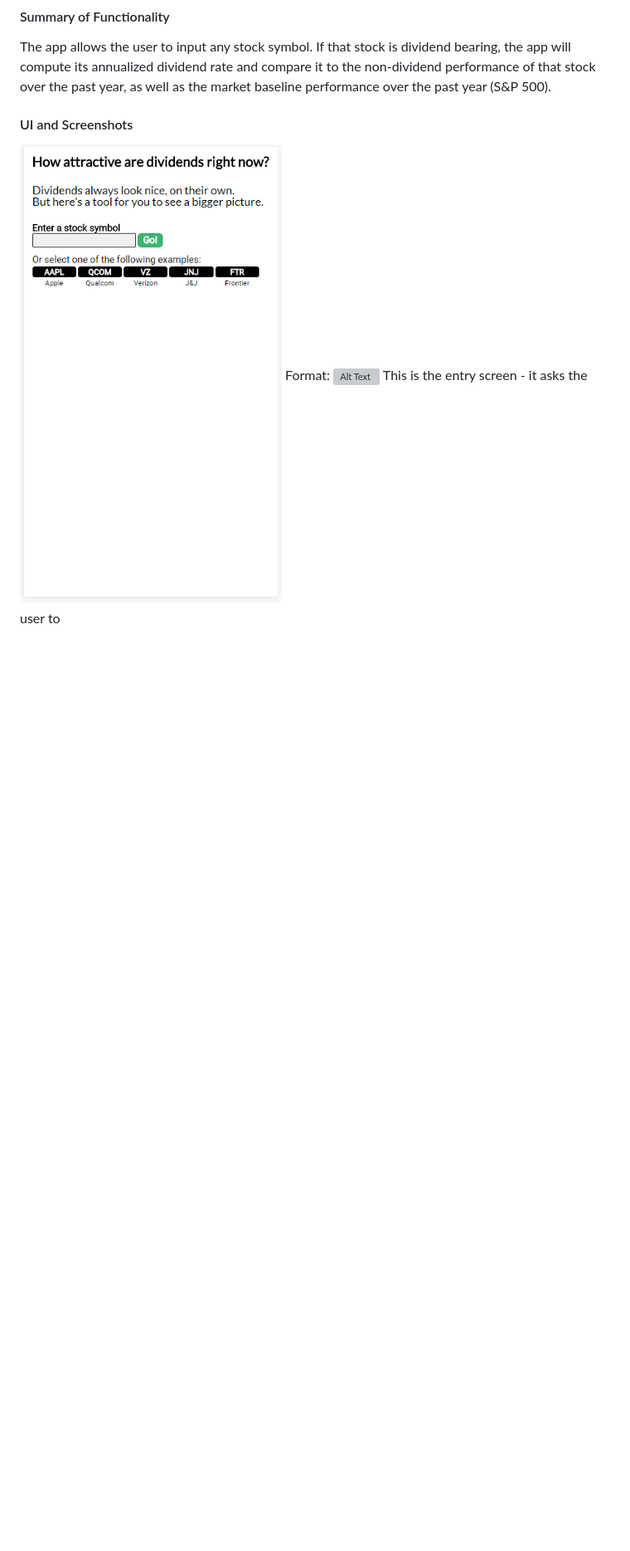
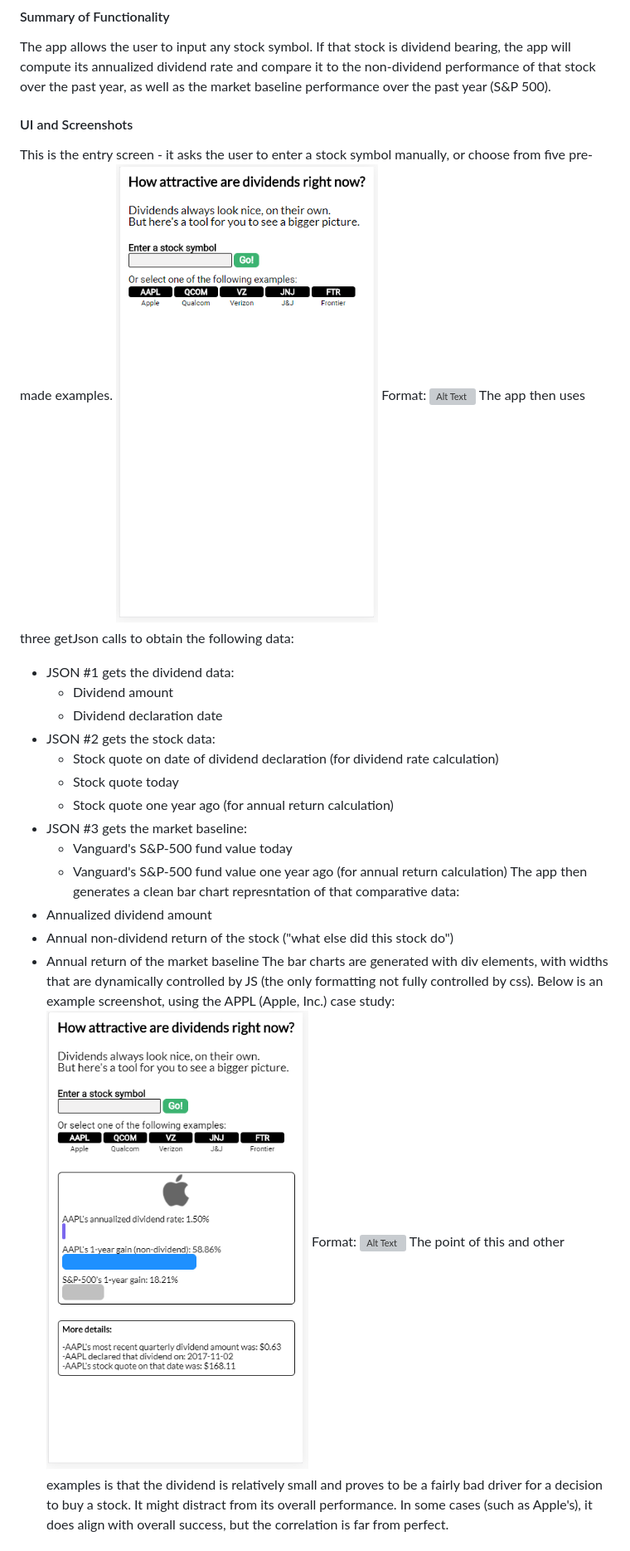
Before and after one commit to stavdavis/dividends-api-app, a Markdown page: README.md, the part around the change printed below. Shown: that part at 83% size. Rendered like a GitHub page; pictures changed too: screenshots/appl-results.png (added); blank space fills up the shorter version; grey boxes are pictures that could not be loaded.

Commit message:
completed v1 of the README.md; added screenshots to folder

```diff
--- a/README.md
+++ b/README.md
@@ -5,8 +6,29 @@ Or do they?
 The Simple Dividend Analyzer is an easy way to avoid over-estimating the attractivenes of dividends: it provides a quick snapshot of the full(er) picture, including the non-dividend gains of the stock and the market returns as a whole. That should balance the perception of the dividend's "promise". In many cases, it will be shaddowed by the overall losses of the stock; in other cases it will be shaddowed by the overall returns of the market as a whole. And even when the stock has great overall gains (such as Apple's 50%+ gains in 2017). In fact, when a company announces a dividend, it's essentially saying "we couldn't figure out a better way to spend this money on more growth, so we'll just give it to you", which should be factored into the analysis.
 #### Summary of Functionality
 The app allows the user to input any stock symbol. If that stock is dividend bearing, the app will compute its annualized dividend rate and compare it to the non-dividend performance of that stock over the past year, as well as the market baseline performance over the past year (S&P 500).
+
 #### UI and Screenshots
+This is the entry screen - it asks the user to enter a stock symbol manually, or choose from five pre-made examples.
 ![Entry Screen](/screenshots/entry-screen.png)
 Format: ![Alt Text](url)
-This is the entry screen - it asks the user to
+The app then uses three getJson calls to obtain the following data:
+* JSON #1 gets the dividend data:
+	* Dividend amount
+	* Dividend declaration date
+* JSON #2 gets the stock data:
+	* Stock quote on date of dividend declaration (for dividend rate calculation)
+	* Stock quote today
+	* Stock quote one year ago (for annual return calculation)
+* JSON #3 gets the market baseline:
+	* Vanguard's S&P-500 fund value today
+	* Vanguard's S&P-500 fund value one year ago (for annual return calculation)
+The app then generates a clean bar chart represntation of that comparative data:
+* Annualized dividend amount
+* Annual non-dividend return of the stock ("what else did this stock do")
+* Annual return of the market baseline
+The bar charts are generated with div elements, with widths that are dynamically controlled by JS (the only formatting not fully controlled by css).
+Below is an example screenshot, using the APPL (Apple, Inc.) case study:
+![Apple results screen](/screenshots/appl-results.png)
+Format: ![Alt Text](url)
+The point of this and other examples is that the dividend is relatively small and proves to be a fairly bad driver for a decision to buy a stock. It might distract from its overall performance. In some cases (such as Apple's), it does align with overall success, but the correlation is far from perfect.
 
```
Also changed, not shown: other parts of README.md (+18 -2 lines), screenshots/invalid-error.png (added), screenshots/no-dividend-error.png (added).
